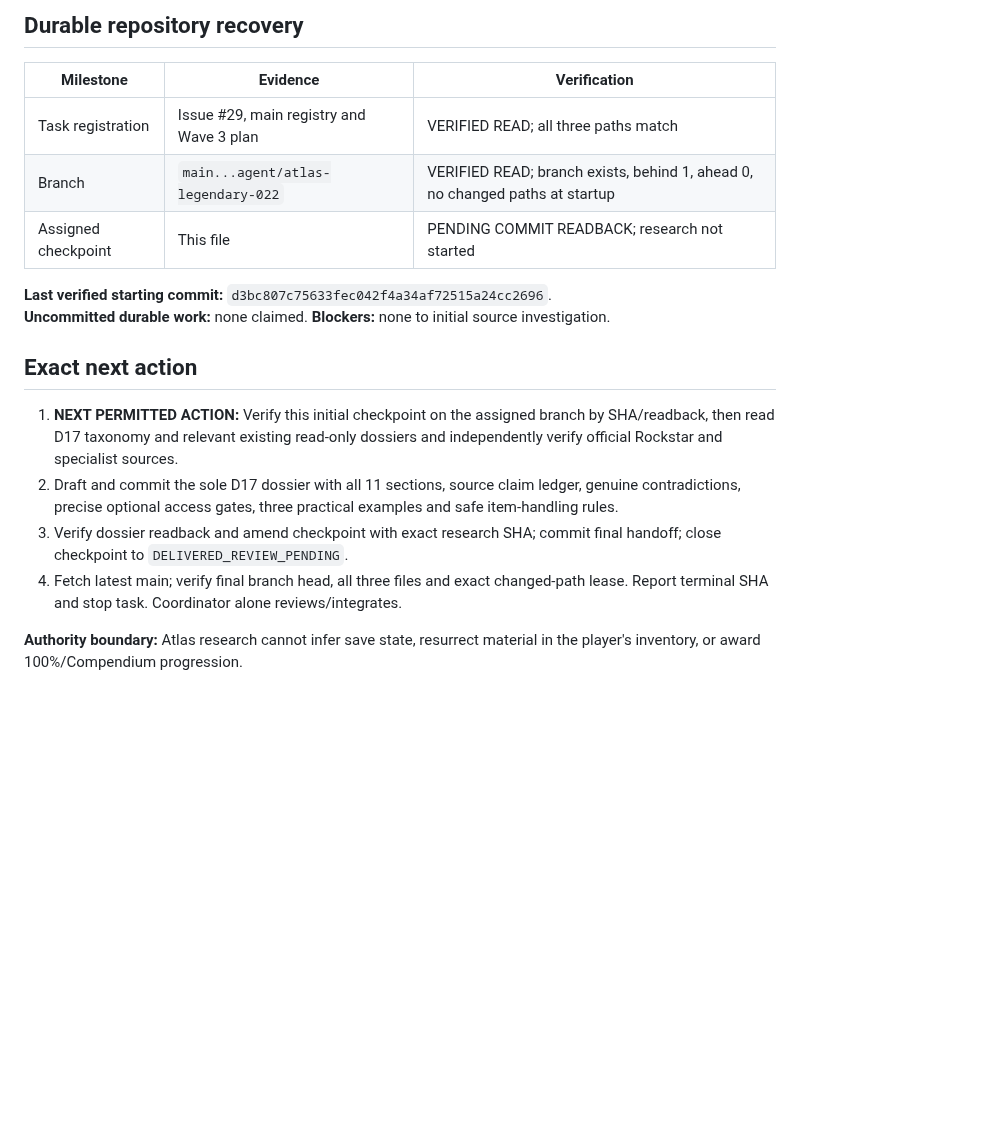
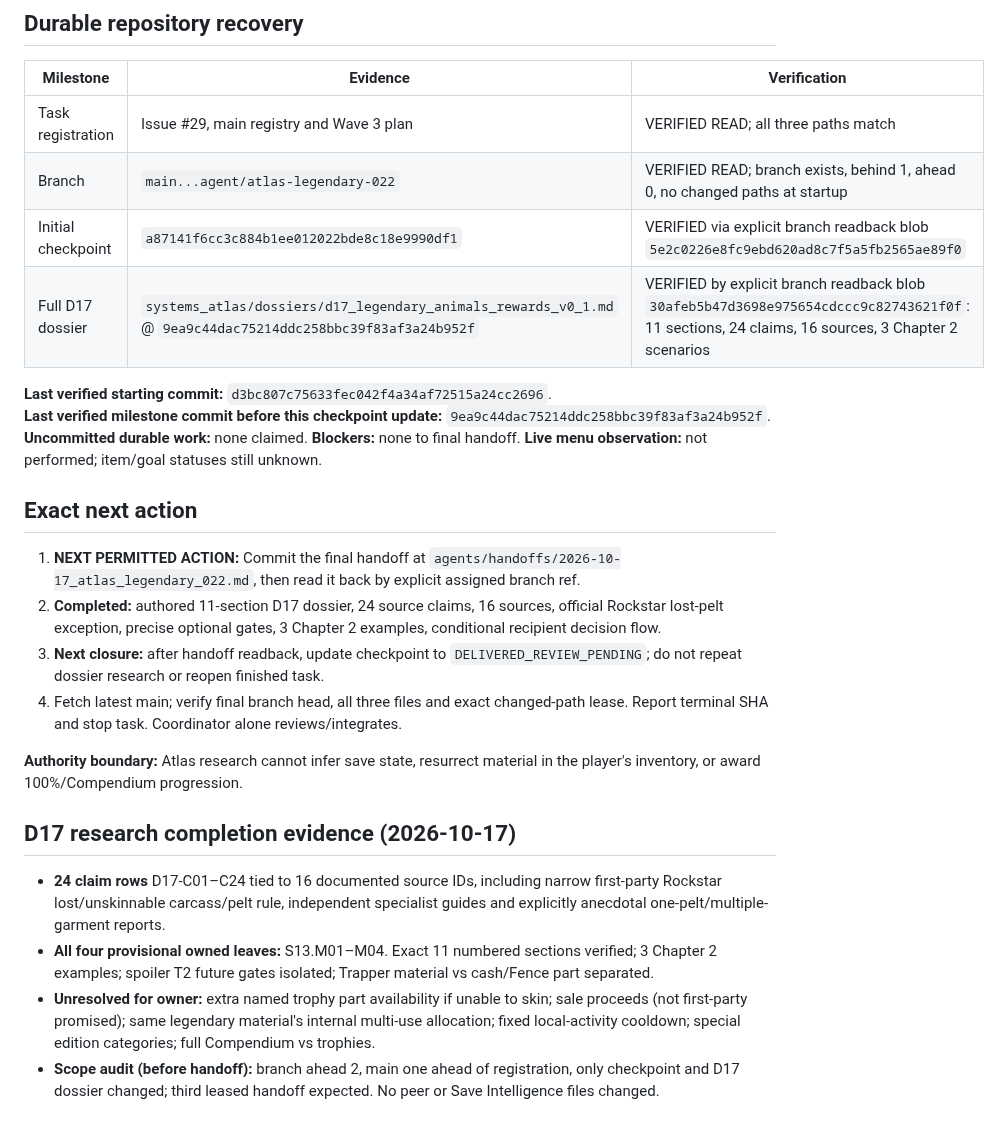
Before and after one commit to L33TW0RLD/rdr2-hub, a Markdown page: agents/checkpoints/atlas_legendary_022.md, the part around the change. GitHub-like rendering; blank space fills up the shorter version.

Commit message:
chore(atlas-legendary-022): checkpoint D17 source and scope milestone

```diff
--- a/agents/checkpoints/atlas_legendary_022.md
+++ b/agents/checkpoints/atlas_legendary_022.md
@@ -25,15 +25,22 @@ Research D17 `S13.M01–M04` (provisional): discovering/recognizing legendary an
 |---|---|---|
 | Task registration | Issue #29, main registry and Wave 3 plan | VERIFIED READ; all three paths match |
 | Branch | `main...agent/atlas-legendary-022` | VERIFIED READ; branch exists, behind 1, ahead 0, no changed paths at startup |
-| Assigned checkpoint | This file | PENDING COMMIT READBACK; research not started |
+| Initial checkpoint | `a87141f6cc3c884b1ee012022bde8c18e9990df1` | VERIFIED via explicit branch readback blob `5e2c0226e8fc9ebd620ad8c7f5a5fb2565ae89f0` |
+| Full D17 dossier | `systems_atlas/dossiers/d17_legendary_animals_rewards_v0_1.md` @ `9ea9c44dac75214ddc258bbc39f83af3a24b952f` | VERIFIED by explicit branch readback blob `30afeb5b47d3698e975654cdccc9c82743621f0f`: 11 sections, 24 claims, 16 sources, 3 Chapter 2 scenarios |
 
 **Last verified starting commit:** `d3bc807c75633fec042f4a34af72515a24cc2696`.
-**Uncommitted durable work:** none claimed. **Blockers:** none to initial source investigation.
+**Last verified milestone commit before this checkpoint update:** `9ea9c44dac75214ddc258bbc39f83af3a24b952f`. **Uncommitted durable work:** none claimed. **Blockers:** none to final handoff. **Live menu observation:** not performed; item/goal statuses still unknown.
 
 ## Exact next action
-1. **NEXT PERMITTED ACTION:** Verify this initial checkpoint on the assigned branch by SHA/readback, then read D17 taxonomy and relevant existing read-only dossiers and independently verify official Rockstar and specialist sources.
-2. Draft and commit the sole D17 dossier with all 11 sections, source claim ledger, genuine contradictions, precise optional access gates, three practical examples and safe item-handling rules.
-3. Verify dossier readback and amend checkpoint with exact research SHA; commit final handoff; close checkpoint to `DELIVERED_REVIEW_PENDING`.
+1. **NEXT PERMITTED ACTION:** Commit the final handoff at `agents/handoffs/2026-10-17_atlas_legendary_022.md`, then read it back by explicit assigned branch ref.
+2. **Completed:** authored 11-section D17 dossier, 24 source claims, 16 sources, official Rockstar lost-pelt exception, precise optional gates, 3 Chapter 2 examples, conditional recipient decision flow.
+3. **Next closure:** after handoff readback, update checkpoint to `DELIVERED_REVIEW_PENDING`; do not repeat dossier research or reopen finished task.
 4. Fetch latest main; verify final branch head, all three files and exact changed-path lease. Report terminal SHA and stop task. Coordinator alone reviews/integrates.
 
 **Authority boundary:** Atlas research cannot infer save state, resurrect material in the player's inventory, or award 100%/Compendium progression.
+## D17 research completion evidence (2026-10-17)
+
+- **24 claim rows** D17-C01–C24 tied to 16 documented source IDs, including narrow first-party Rockstar lost/unskinnable carcass/pelt rule, independent specialist guides and explicitly anecdotal one-pelt/multiple-garment reports.
+- **All four provisional owned leaves:** S13.M01–M04. Exact 11 numbered sections verified; 3 Chapter 2 examples; spoiler T2 future gates isolated; Trapper material vs cash/Fence part separated.
+- **Unresolved for owner:** extra named trophy part availability if unable to skin; sale proceeds (not first-party promised); same legendary material's internal multi-use allocation; fixed local-activity cooldown; special edition categories; full Compendium vs trophies.
+- **Scope audit (before handoff):** branch ahead 2, main one ahead of registration, only checkpoint and D17 dossier changed; third leased handoff expected. No peer or Save Intelligence files changed.
```
